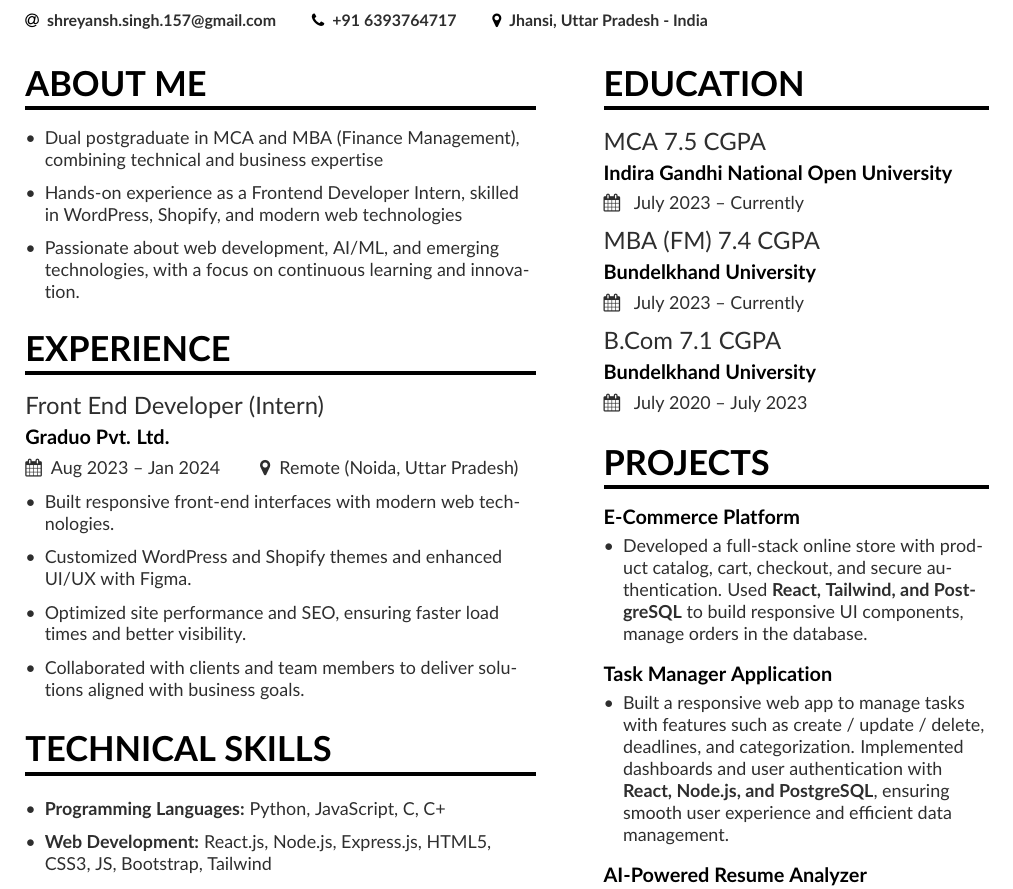
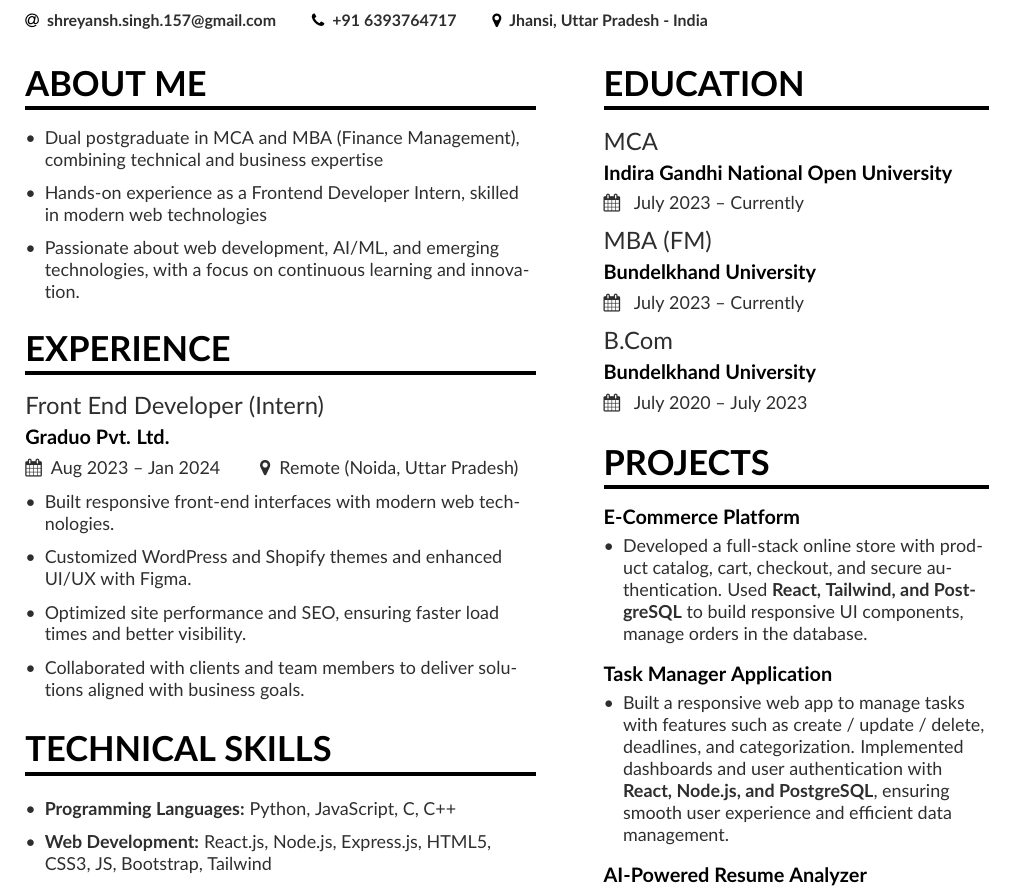
Before and after one commit to Shreyansh157/my-resume, a LaTeX CV (Source/mmayer.tex, which reads Source/page1sidebar.tex): part of the page, cut so that both start at the same text. Compiled offline with pdfLaTeX.

Commit message:
Updated Resume and Fixed Typos

```diff
--- a/Source/mmayer.tex
+++ b/Source/mmayer.tex
@@ -40,7 +40,7 @@
 \begin{itemize}
 \item Dual postgraduate in MCA and MBA (Finance Management), combining technical and business expertise
 \smallskip
-\item Hands-on experience as a Frontend Developer Intern, skilled in WordPress, Shopify, and modern web technologies
+\item Hands-on experience as a Frontend Developer Intern, skilled in modern web technologies
 \smallskip
 \item Passionate about web development, AI/ML, and emerging technologies, with a focus on continuous learning and innovation.
  \end{itemize}
@@ -65,7 +65,7 @@
 \cvsection{TECHNICAL SKILLS}
 \smallskip
 \begin{itemize}
-\item \textbf{Programming Languages: }Python, JavaScript, C, C+
+\item \textbf{Programming Languages: }Python, JavaScript, C, C++
 \smallskip
 \item \textbf{Web Development: }React.js, Node.js, Express.js, HTML5, CSS3, JS, Bootstrap, Tailwind
 \smallskip
--- a/Source/page1sidebar.tex
+++ b/Source/page1sidebar.tex
@@ -1,8 +1,8 @@
 
 \cvsection{Education}
-\cvevent{MCA 7.5 CGPA}{Indira Gandhi National Open University}{ July 2023 -- Currently}{}
-\cvevent{MBA (FM) 7.4 CGPA}{Bundelkhand University}{ July 2023 -- Currently}{}
-\cvevent{B.Com 7.1 CGPA}{Bundelkhand University}{ July 2020 -- July 2023 }{}
+\cvevent{MCA}{Indira Gandhi National Open University}{ July 2023 -- Currently}{}
+\cvevent{MBA (FM) }{Bundelkhand University}{ July 2023 -- Currently}{}
+\cvevent{B.Com }{Bundelkhand University}{ July 2020 -- July 2023 }{}
 
 \cvsection{Projects}
 \cvproject{E-Commerce Platform}
```
Also changed, not shown: resume.pdf.
